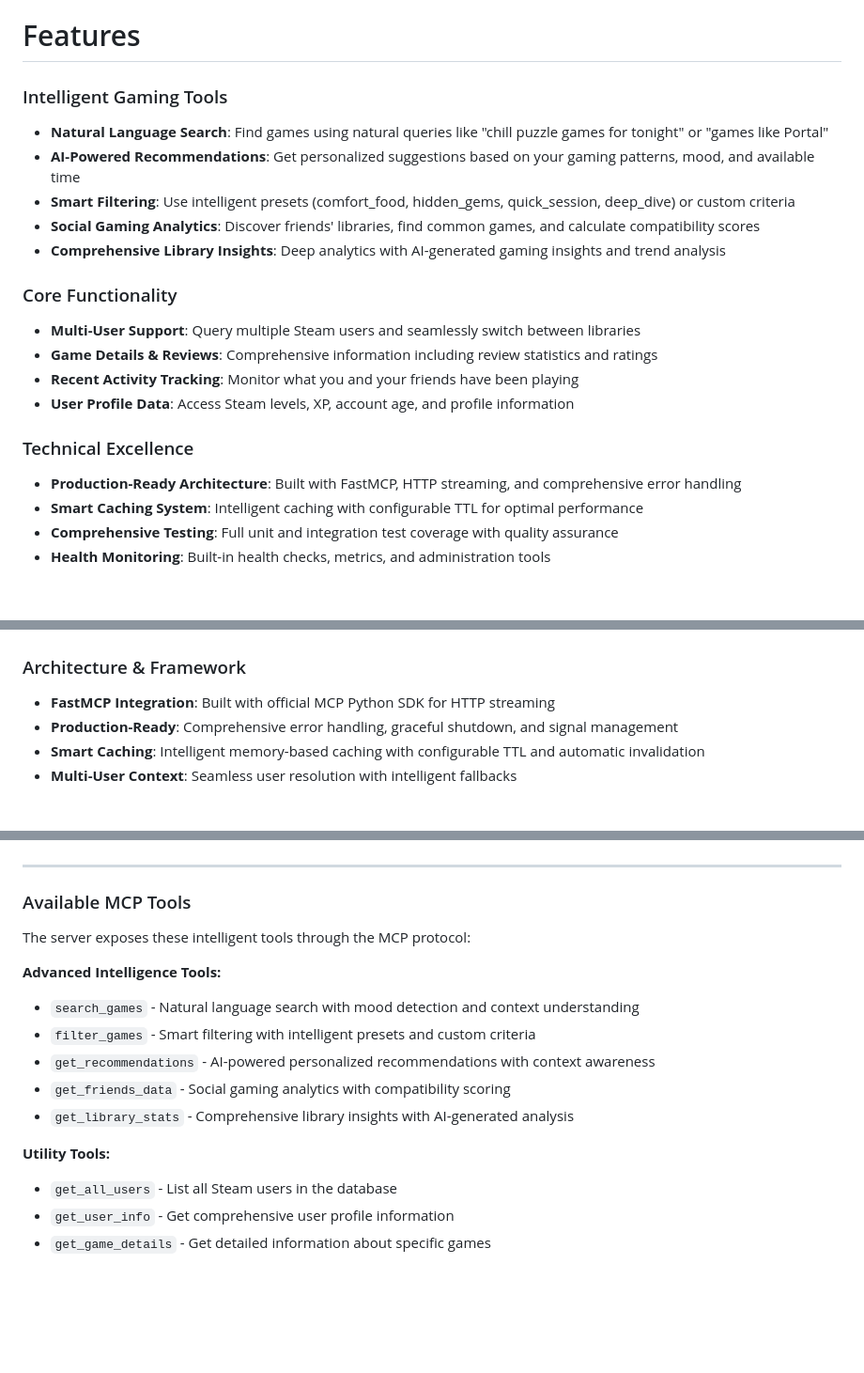
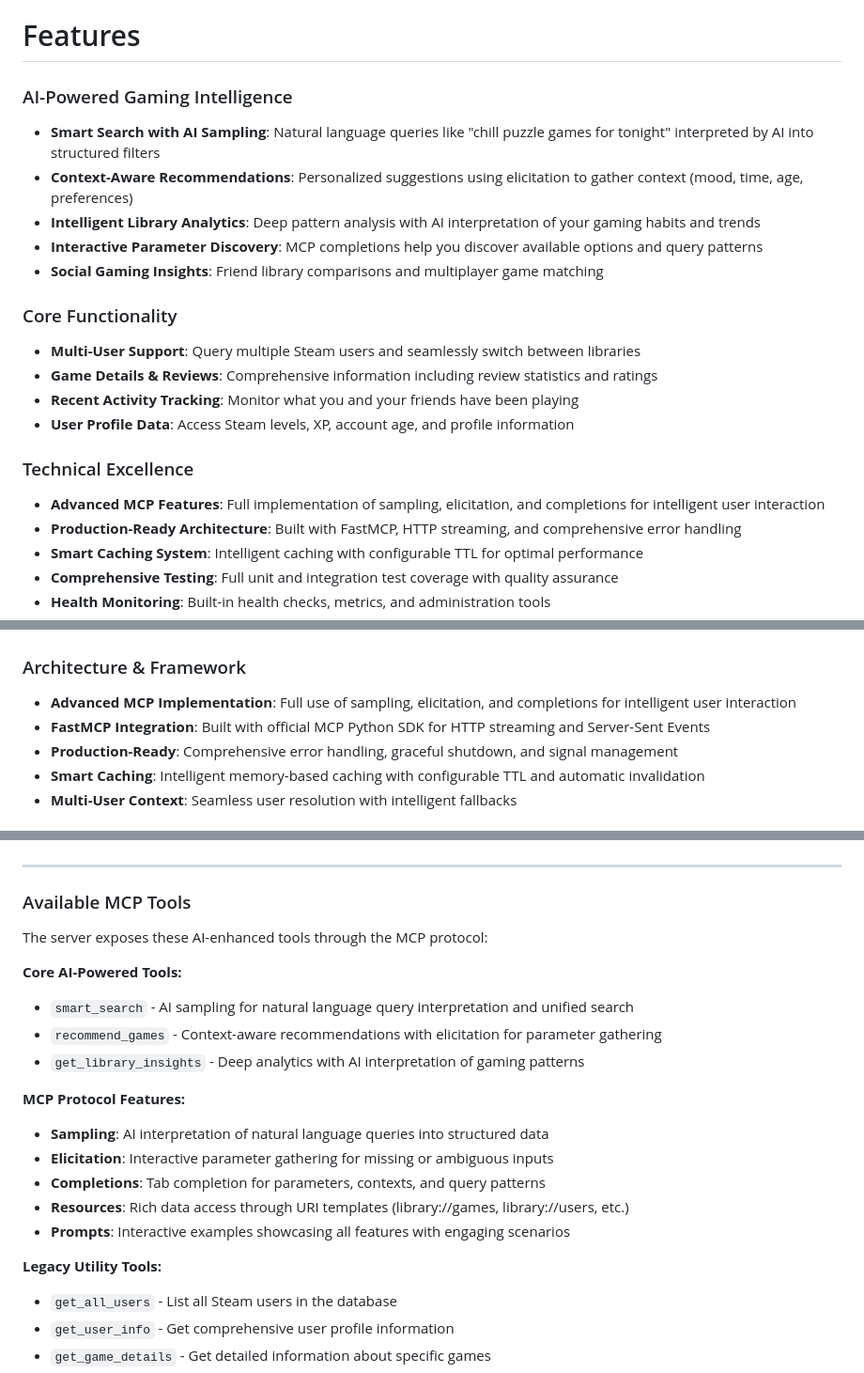
Before and after one commit to jimsantora/steam-librarian, a Markdown page: README.md, 3 parts joined by grey strips. Shown at 94% size. Rendered like a GitHub page; blank space fills up the shorter version.

```diff
--- a/README.md
+++ b/README.md
@@ -54,12 +54,12 @@ This dedicated record keeper tracks your play history and preferences, helps you
 ---
 # Features
 
-### Intelligent Gaming Tools
-- **Natural Language Search**: Find games using natural queries like "chill puzzle games for tonight" or "games like Portal"
-- **AI-Powered Recommendations**: Get personalized suggestions based on your gaming patterns, mood, and available time
-- **Smart Filtering**: Use intelligent presets (comfort_food, hidden_gems, quick_session, deep_dive) or custom criteria
-- **Social Gaming Analytics**: Discover friends' libraries, find common games, and calculate compatibility scores
-- **Comprehensive Library Insights**: Deep analytics with AI-generated gaming insights and trend analysis
+### AI-Powered Gaming Intelligence
+- **Smart Search with AI Sampling**: Natural language queries like "chill puzzle games for tonight" interpreted by AI into structured filters
+- **Context-Aware Recommendations**: Personalized suggestions using elicitation to gather context (mood, time, age, preferences)
+- **Intelligent Library Analytics**: Deep pattern analysis with AI interpretation of your gaming habits and trends
+- **Interactive Parameter Discovery**: MCP completions help you discover available options and query patterns
+- **Social Gaming Insights**: Friend library comparisons and multiplayer game matching
 
 ### Core Functionality
 - **Multi-User Support**: Query multiple Steam users and seamlessly switch between libraries
@@ -68,6 +68,7 @@ This dedicated record keeper tracks your play history and preferences, helps you
 - **User Profile Data**: Access Steam levels, XP, account age, and profile information
 
 ### Technical Excellence
+- **Advanced MCP Features**: Full implementation of sampling, elicitation, and completions for intelligent user interaction
 - **Production-Ready Architecture**: Built with FastMCP, HTTP streaming, and comprehensive error handling
 - **Smart Caching System**: Intelligent caching with configurable TTL for optimal performance
 - **Comprehensive Testing**: Full unit and integration test coverage with quality assurance
@@ -244,7 +240,8 @@ The database is automatically created and managed by the fetcher script. For det
 # Technical Details
 
 ### Architecture & Framework
-- **FastMCP Integration**: Built with official MCP Python SDK for HTTP streaming
+- **Advanced MCP Implementation**: Full use of sampling, elicitation, and completions for intelligent user interaction
+- **FastMCP Integration**: Built with official MCP Python SDK for HTTP streaming and Server-Sent Events
 - **Production-Ready**: Comprehensive error handling, graceful shutdown, and signal management
 - **Smart Caching**: Intelligent memory-based caching with configurable TTL and automatic invalidation
 - **Multi-User Context**: Seamless user resolution with intelligent fallbacks
@@ -401,16 +393,21 @@ make check-full
 
 ### Available MCP Tools
 
-The server exposes these intelligent tools through the MCP protocol:
+The server exposes these AI-enhanced tools through the MCP protocol:
 
-**Advanced Intelligence Tools:**
-- `search_games` - Natural language search with mood detection and context understanding
-- `filter_games` - Smart filtering with intelligent presets and custom criteria
-- `get_recommendations` - AI-powered personalized recommendations with context awareness
-- `get_friends_data` - Social gaming analytics with compatibility scoring
-- `get_library_stats` - Comprehensive library insights with AI-generated analysis
+**Core AI-Powered Tools:**
+- `smart_search` - AI sampling for natural language query interpretation and unified search
+- `recommend_games` - Context-aware recommendations with elicitation for parameter gathering
+- `get_library_insights` - Deep analytics with AI interpretation of gaming patterns
 
-**Utility Tools:**
+**MCP Protocol Features:**
+- **Sampling**: AI interpretation of natural language queries into structured data
+- **Elicitation**: Interactive parameter gathering for missing or ambiguous inputs
+- **Completions**: Tab completion for parameters, contexts, and query patterns
+- **Resources**: Rich data access through URI templates (library://games, library://users, etc.)
+- **Prompts**: Interactive examples showcasing all features with engaging scenarios
+
+**Legacy Utility Tools:**
 - `get_all_users` - List all Steam users in the database
 - `get_user_info` - Get comprehensive user profile information
 - `get_game_details` - Get detailed information about specific games
```
Also changed, not shown: other parts of README.md (+35 -45 lines).
